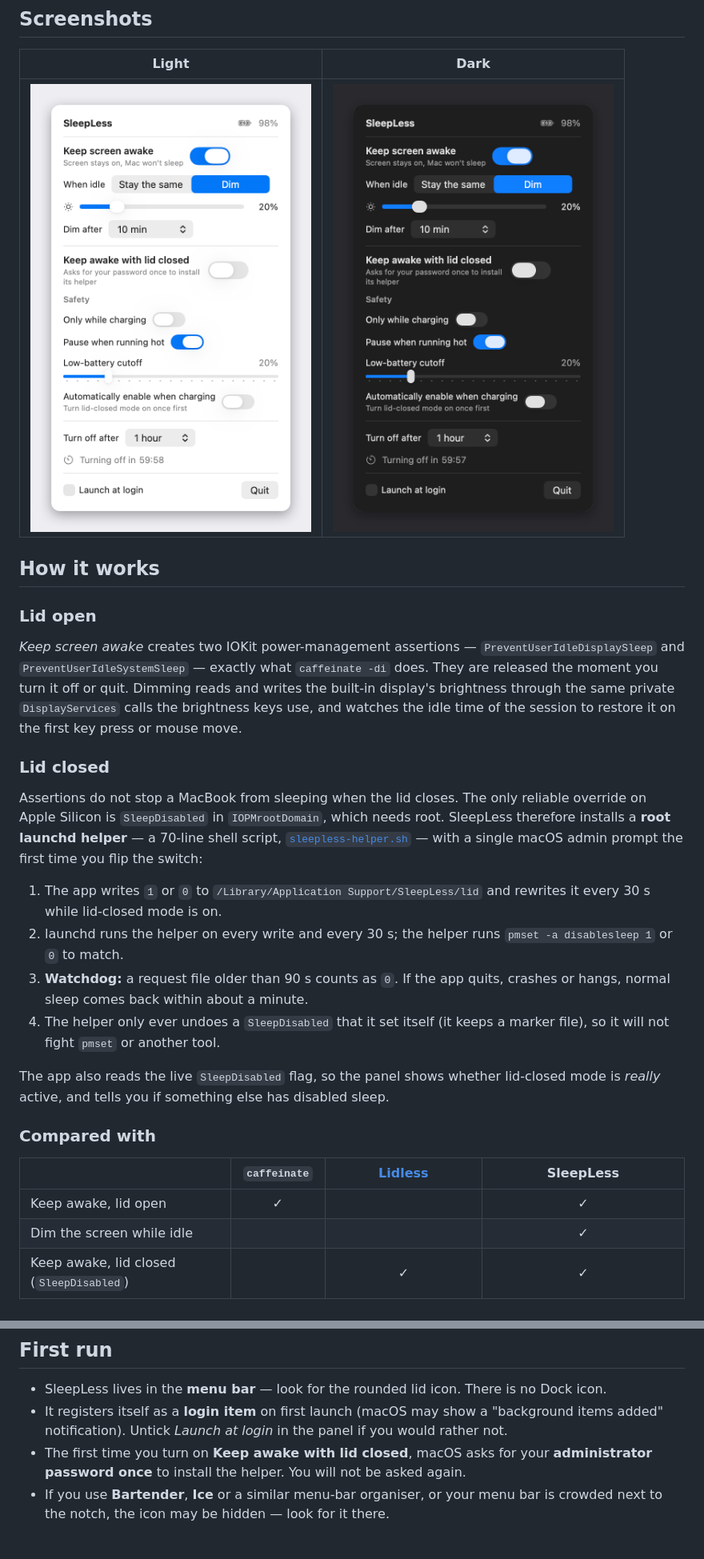
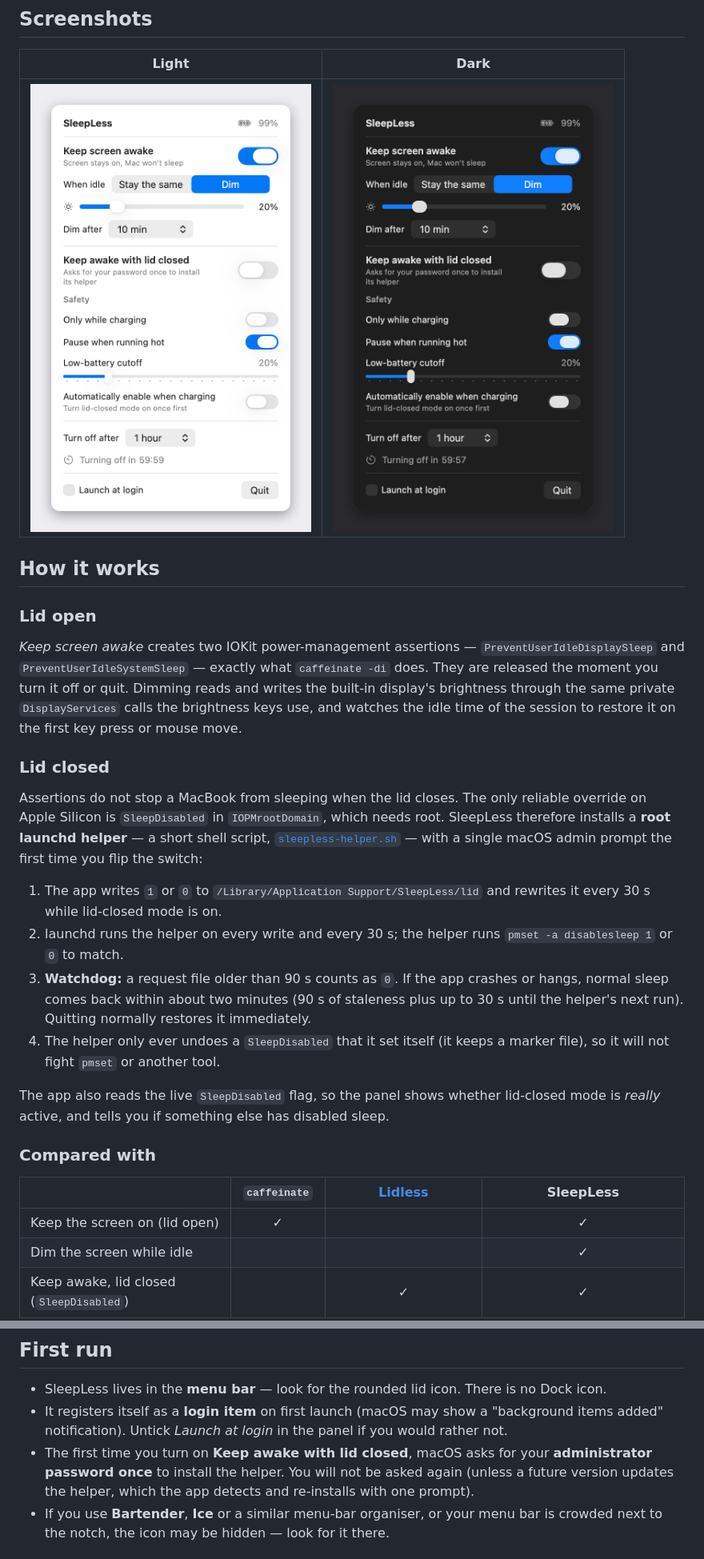
Before and after one commit to CyborgFingers/SleepLess, a Markdown page: README.md, 2 parts joined by grey strips. Shown at 80% size. Drawn GitHub-style; pictures changed too: assets/panel-dark.png, assets/panel-light.png.

Commit message:
fix: right-align panel switches; refresh screenshots; doc accuracy
- SwitchRow: HStack + Spacer with a labels-hidden toggle, so every
  switch sits on the panel's right edge instead of after its label
- Regenerated panel-light/panel-dark screenshots (assets + docs)
- README/site: watchdog restores sleep within ~2 min after a crash
  (quitting is immediate), drop the helper line count, comparison row
  is "Keep the screen on (lid open)", note that a helper update
  re-prompts once

```diff
--- a/README.md
+++ b/README.md
@@ -41,11 +41,11 @@
 
 ### Lid closed
 
-Assertions do not stop a MacBook from sleeping when the lid closes. The only reliable override on Apple Silicon is `SleepDisabled` in `IOPMrootDomain`, which needs root. SleepLess therefore installs a **root launchd helper** — a 70-line shell script, [`sleepless-helper.sh`](sleepless-helper.sh) — with a single macOS admin prompt the first time you flip the switch:
+Assertions do not stop a MacBook from sleeping when the lid closes. The only reliable override on Apple Silicon is `SleepDisabled` in `IOPMrootDomain`, which needs root. SleepLess therefore installs a **root launchd helper** — a short shell script, [`sleepless-helper.sh`](sleepless-helper.sh) — with a single macOS admin prompt the first time you flip the switch:
 
 1. The app writes `1` or `0` to `/Library/Application Support/SleepLess/lid` and rewrites it every 30 s while lid-closed mode is on.
 2. launchd runs the helper on every write and every 30 s; the helper runs `pmset -a disablesleep 1` or `0` to match.
-3. **Watchdog:** a request file older than 90 s counts as `0`. If the app quits, crashes or hangs, normal sleep comes back within about a minute.
+3. **Watchdog:** a request file older than 90 s counts as `0`. If the app crashes or hangs, normal sleep comes back within about two minutes (90 s of staleness plus up to 30 s until the helper's next run). Quitting normally restores it immediately.
 4. The helper only ever undoes a `SleepDisabled` that it set itself (it keeps a marker file), so it will not fight `pmset` or another tool.
 
 The app also reads the live `SleepDisabled` flag, so the panel shows whether lid-closed mode is *really* active, and tells you if something else has disabled sleep.
@@ -54,7 +54,7 @@ The app also reads the live `SleepDisabled` flag, so the panel shows whether lid
 
 | | `caffeinate` | [Lidless](https://github.com/nghialuong/Lidless) | SleepLess |
 | --- | :---: | :---: | :---: |
-| Keep awake, lid open | ✓ | | ✓ |
+| Keep the screen on (lid open) | ✓ | | ✓ |
 | Dim the screen while idle | | | ✓ |
 | Keep awake, lid closed (`SleepDisabled`) | | ✓ | ✓ |
 | Safety cut-offs (charging / thermal / battery) | | ✓ | ✓ |
@@ -81,7 +81,7 @@ cd SleepLess
 
 - SleepLess lives in the **menu bar** — look for the rounded lid icon. There is no Dock icon.
 - It registers itself as a **login item** on first launch (macOS may show a "background items added" notification). Untick *Launch at login* in the panel if you would rather not.
-- The first time you turn on **Keep awake with lid closed**, macOS asks for your **administrator password once** to install the helper. You will not be asked again.
+- The first time you turn on **Keep awake with lid closed**, macOS asks for your **administrator password once** to install the helper. You will not be asked again (unless a future version updates the helper, which the app detects and re-installs with one prompt).
 - If you use **Bartender**, **Ice** or a similar menu-bar organiser, or your menu bar is crowded next to the notch, the icon may be hidden — look for it there.
 
 ## Usage
```
Also changed, not shown: docs/assets/panel-dark.png, docs/assets/panel-light.png, 2 other files.
